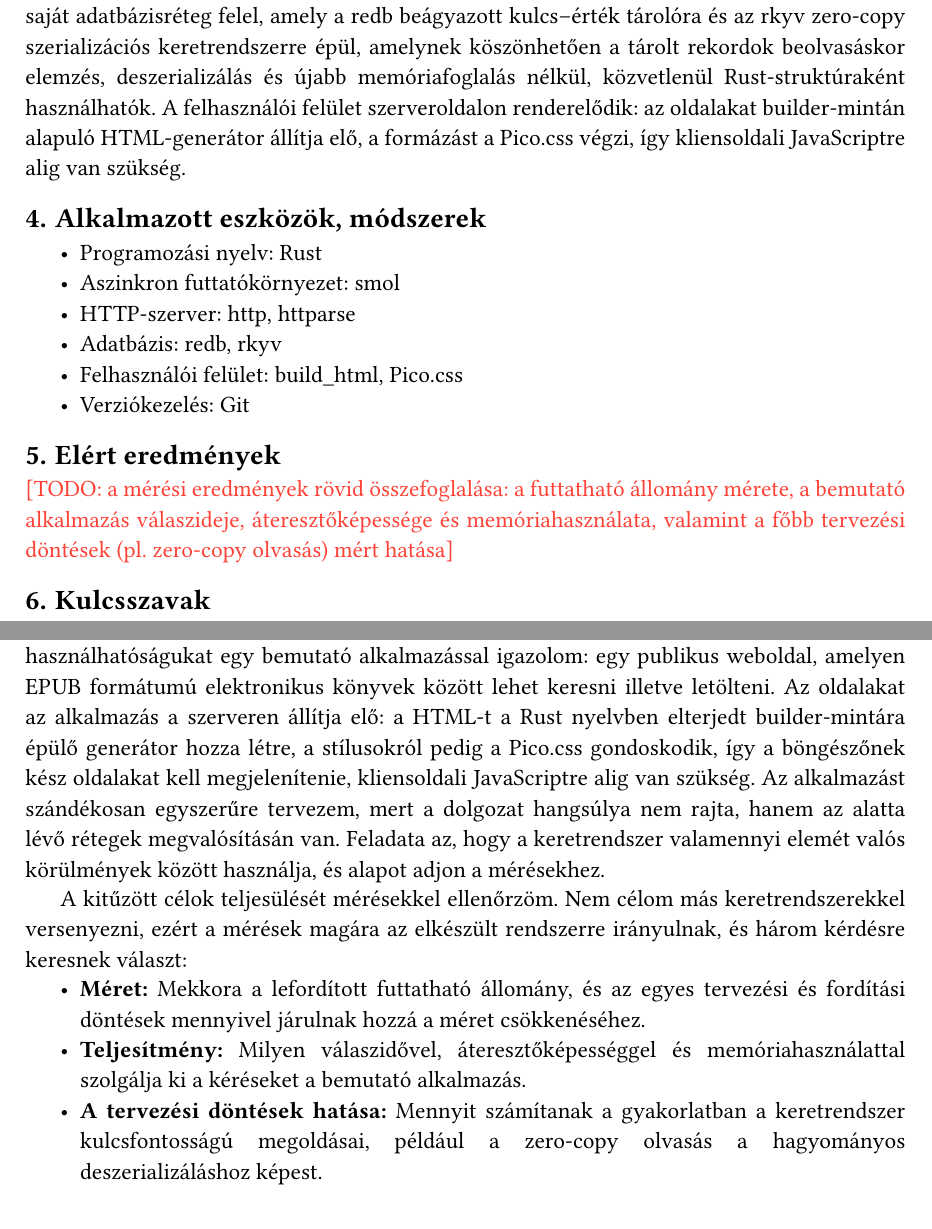
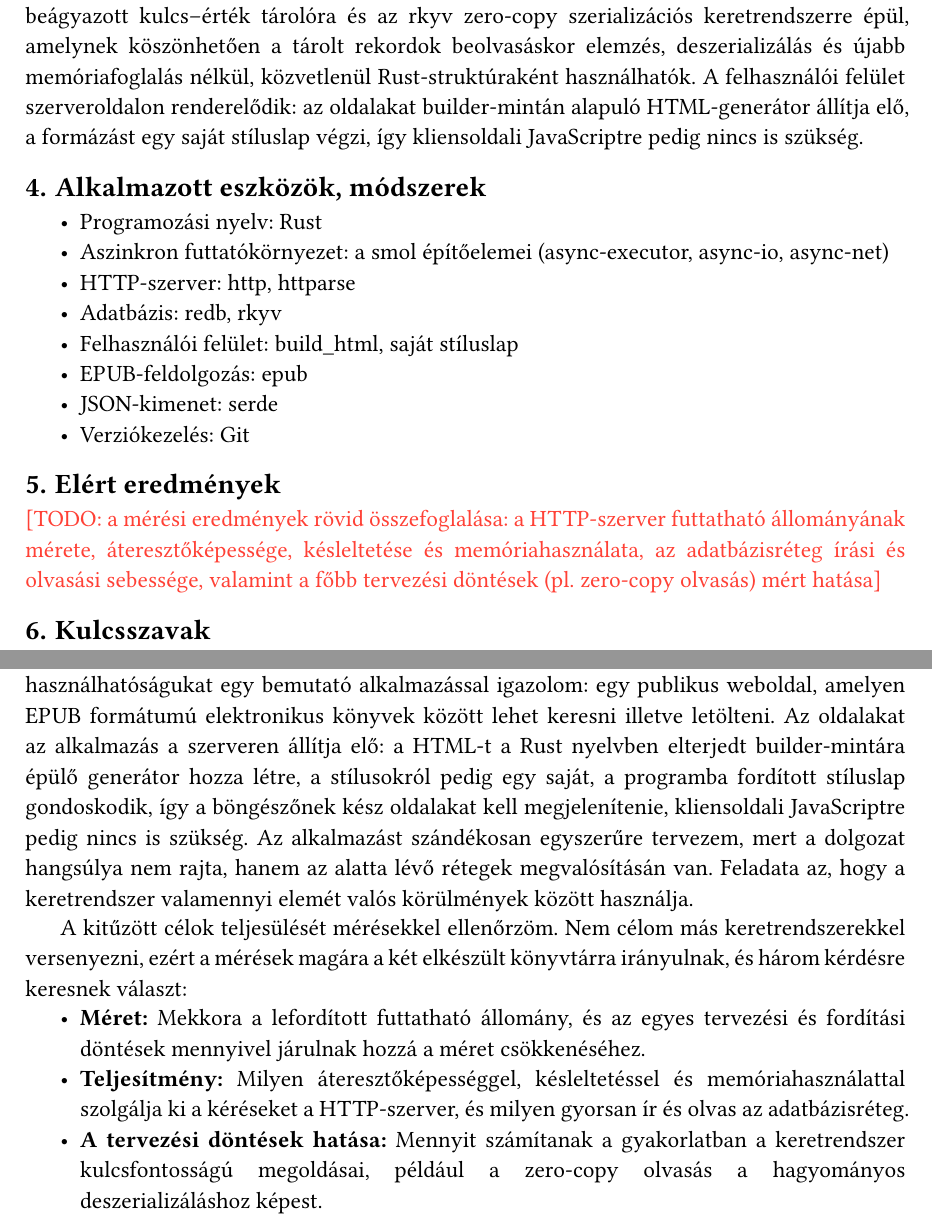
Before and after one commit to Zodey-hub/szakdolgozat, a Typst document (szakdolgozat.typ): two parts of pages 2 and 6 of 16, joined at a grey line, cut so that both start at the same text. Compiled offline with Typst 0.15; a missing font is replaced by an installed copy or a similar font.

Commit message:
elavult dolgok frissítése

```diff
--- a/szakdolgozat.typ
+++ b/szakdolgozat.typ
@@ -96,19 +96,21 @@ A HTTP-szerver a nulláról készült, a smol aszinkron futtatókörnyezetre ép
 A kérések elemzését az httparse, a protokoll típusait a http könyvtár biztosítja.
 Az adattárolásért egy saját adatbázisréteg felel, amely a redb beágyazott kulcs–érték tárolóra és az rkyv zero-copy szerializációs keretrendszerre épül, amelynek köszönhetően a tárolt rekordok beolvasáskor elemzés, deszerializálás és újabb memóriafoglalás nélkül, közvetlenül Rust-struktúraként használhatók.
-A felhasználói felület szerveroldalon renderelődik: az oldalakat builder-mintán alapuló HTML-generátor állítja elő, a formázást a Pico.css végzi, így kliensoldali JavaScriptre alig van szükség.
+A felhasználói felület szerveroldalon renderelődik: az oldalakat builder-mintán alapuló HTML-generátor állítja elő, a formázást egy saját stíluslap végzi, így kliensoldali JavaScriptre pedig nincs is szükség.
 
 == Alkalmazott eszközök, módszerek
 
 - Programozási nyelv: Rust
-- Aszinkron futtatókörnyezet: smol
+- Aszinkron futtatókörnyezet: a smol építőelemei (async-executor, async-io, async-net)
 - HTTP-szerver: http, httparse
 - Adatbázis: redb, rkyv
-- Felhasználói felület: build_html, Pico.css
+- Felhasználói felület: build_html, saját stíluslap
+- EPUB-feldolgozás: epub
+- JSON-kimenet: serde
 - Verziókezelés: Git
 
 == Elért eredmények
 
-#todo[a mérési eredmények rövid összefoglalása: a futtatható állomány mérete, a bemutató alkalmazás válaszideje, áteresztőképessége és memóriahasználata, valamint a főbb tervezési döntések (pl. zero-copy olvasás) mért hatása]
+#todo[a mérési eredmények rövid összefoglalása: a HTTP-szerver futtatható állományának mérete, áteresztőképessége, késleltetése és memóriahasználata, az adatbázisréteg írási és olvasási sebessége, valamint a főbb tervezési döntések (pl. zero-copy olvasás) mért hatása]
 
 == Kulcsszavak
 
@@ -159,15 +161,15 @@ Dolgozatom célja egy olyan, Rust nyelven írt webes keretrendszer megtervezése
 
 Mindkét könyvtár önálló, bármilyen projektben használható.
 A gyakorlati használhatóságukat egy bemutató alkalmazással igazolom: egy publikus weboldal, amelyen EPUB formátumú elektronikus könyvek között lehet keresni illetve letölteni.
-Az oldalakat az alkalmazás a szerveren állítja elő: a HTML-t a Rust nyelvben elterjedt builder-mintára épülő generátor hozza létre, a stílusokról pedig a Pico.css gondoskodik, így a böngészőnek kész oldalakat kell megjelenítenie, kliensoldali JavaScriptre alig van szükség.
+Az oldalakat az alkalmazás a szerveren állítja elő: a HTML-t a Rust nyelvben elterjedt builder-mintára épülő generátor hozza létre, a stílusokról pedig egy saját, a programba fordított stíluslap gondoskodik, így a böngészőnek kész oldalakat kell megjelenítenie, kliensoldali JavaScriptre pedig nincs is szükség.
 Az alkalmazást szándékosan egyszerűre tervezem, mert a dolgozat hangsúlya nem rajta, hanem az alatta lévő rétegek megvalósításán van.
-Feladata az, hogy a keretrendszer valamennyi elemét valós körülmények között használja, és alapot adjon a mérésekhez.
+Feladata az, hogy a keretrendszer valamennyi elemét valós körülmények között használja.
 
 A kitűzött célok teljesülését mérésekkel ellenőrzöm.
-Nem célom más keretrendszerekkel versenyezni, ezért a mérések magára az elkészült rendszerre irányulnak, és három kérdésre keresnek választ:
+Nem célom más keretrendszerekkel versenyezni, ezért a mérések magára a két elkészült könyvtárra irányulnak, és három kérdésre keresnek választ:
 
 - *Méret:* Mekkora a lefordított futtatható állomány, és az egyes tervezési és fordítási döntések mennyivel járulnak hozzá a méret csökkenéséhez.
-- *Teljesítmény:* Milyen válaszidővel, áteresztőképességgel és memóriahasználattal szolgálja ki a kéréseket a bemutató alkalmazás.
+- *Teljesítmény:* Milyen áteresztőképességgel, késleltetéssel és memóriahasználattal szolgálja ki a kéréseket a HTTP-szerver, és milyen gyorsan ír és olvas az adatbázisréteg.
 - *A tervezési döntések hatása:* Mennyit számítanak a gyakorlatban a keretrendszer kulcsfontosságú megoldásai, például a zero-copy olvasás a hagyományos deszerializáláshoz képest.
 
 == A dolgozat felépítése
```
Also changed, not shown: szakdolgozat.typ (4 more changed lines).
